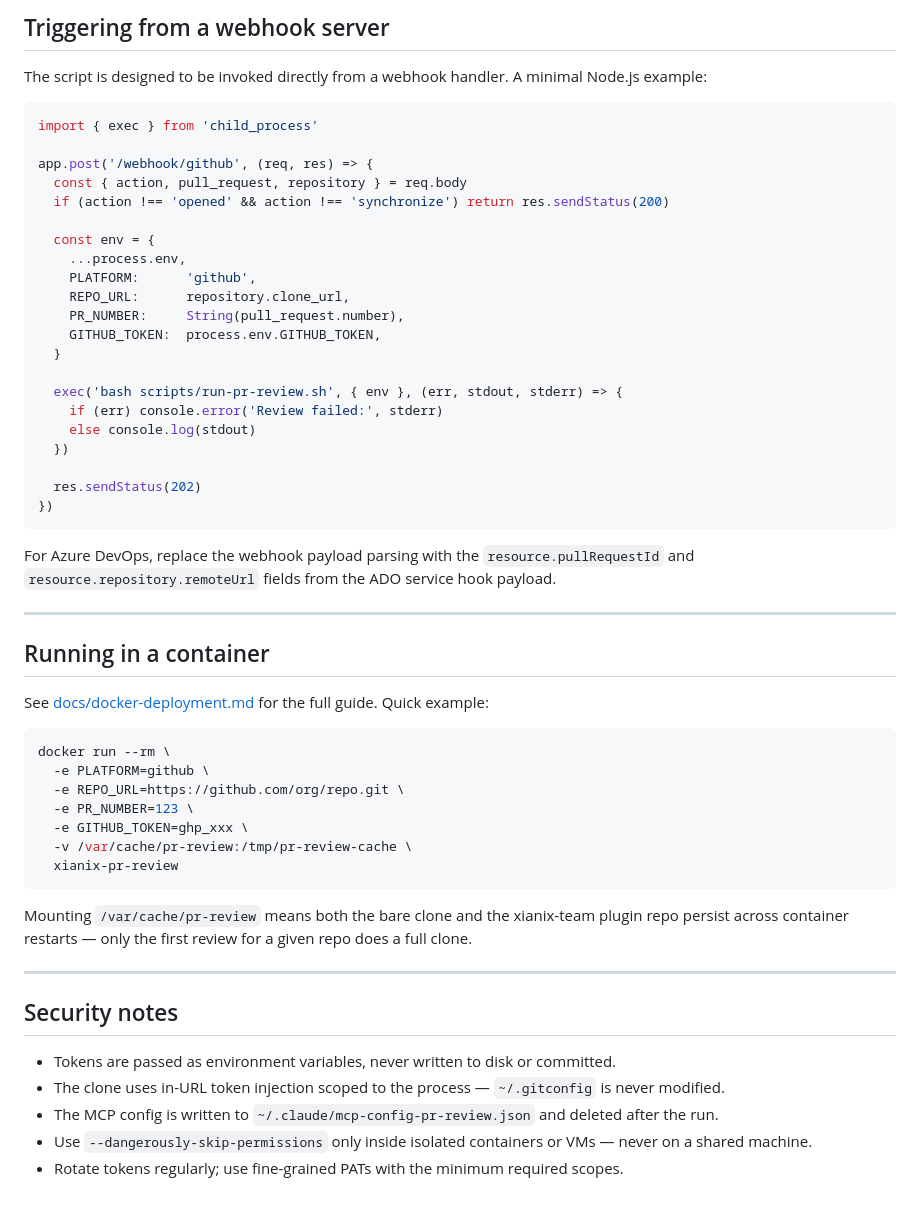
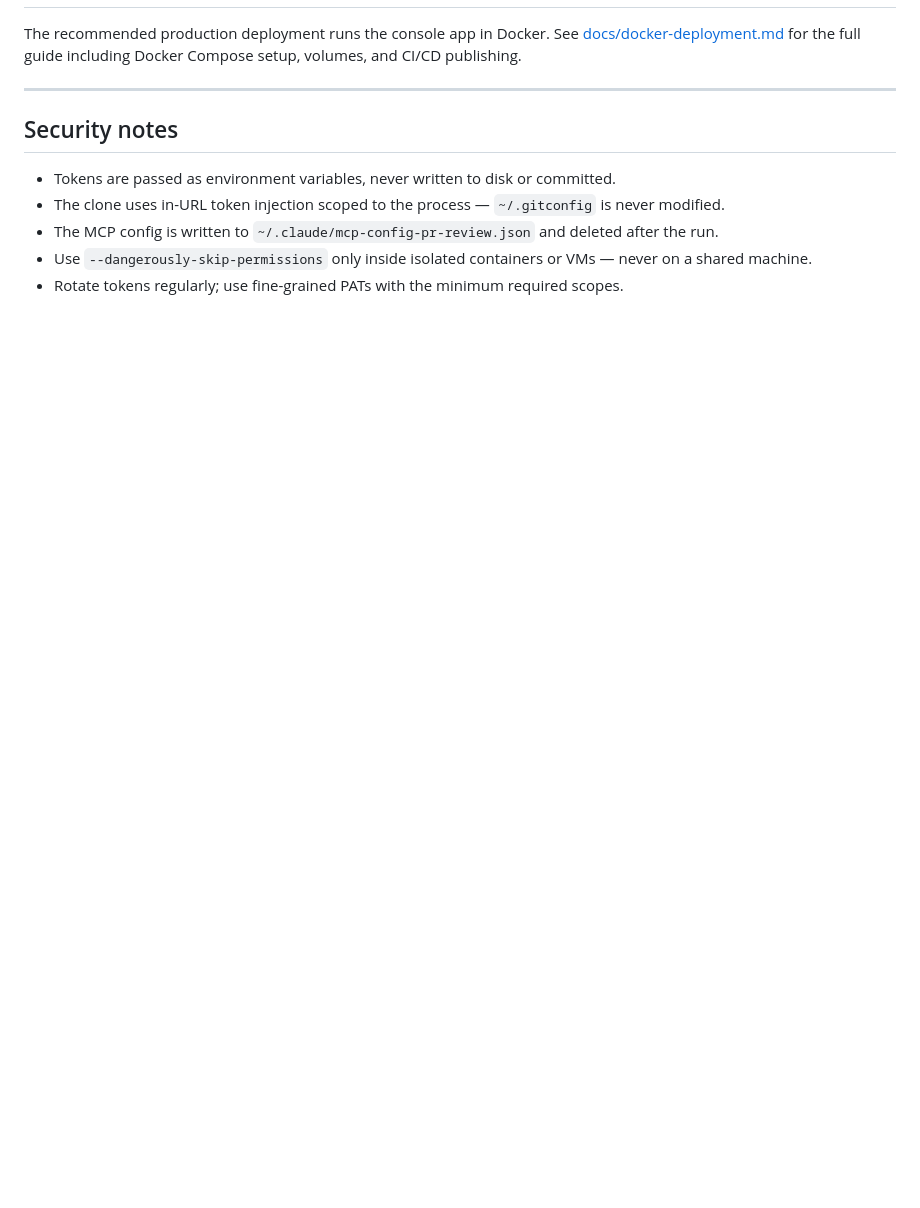
Before and after one commit to 99x/xianix-team, a Markdown page: README.md, the part around one of its changes. GitHub-like rendering; blank space fills up the shorter version.

````diff
--- a/README.md
+++ b/README.md
@@ -147,50 +177,4 @@ bash scripts/run-pr-review.sh
-## Triggering from a webhook server
-
-The script is designed to be invoked directly from a webhook handler. A minimal Node.js example:
-
-```js
-import { exec } from 'child_process'
-
-app.post('/webhook/github', (req, res) => {
-  const { action, pull_request, repository } = req.body
-  if (action !== 'opened' && action !== 'synchronize') return res.sendStatus(200)
-
-  const env = {
-    ...process.env,
-    PLATFORM:      'github',
-    REPO_URL:      repository.clone_url,
-    PR_NUMBER:     String(pull_request.number),
-    GITHUB_TOKEN:  process.env.GITHUB_TOKEN,
-  }
-
-  exec('bash scripts/run-pr-review.sh', { env }, (err, stdout, stderr) => {
-    if (err) console.error('Review failed:', stderr)
-    else console.log(stdout)
-  })
-
-  res.sendStatus(202)
-})
-```
-
-For Azure DevOps, replace the webhook payload parsing with the `resource.pullRequestId` and `resource.repository.remoteUrl` fields from the ADO service hook payload.
-
----
-
-## Running in a container
-
-See [docs/docker-deployment.md](docs/docker-deployment.md) for the full guide. Quick example:
-
-```bash
-docker run --rm \
-  -e PLATFORM=github \
-  -e REPO_URL=https://github.com/org/repo.git \
-  -e PR_NUMBER=123 \
-  -e GITHUB_TOKEN=ghp_xxx \
-  -v /var/cache/pr-review:/tmp/pr-review-cache \
-  xianix-pr-review
-```
-
-Mounting `/var/cache/pr-review` means both the bare clone and the xianix-team plugin repo persist across container restarts — only the first review for a given repo does a full clone.
+The recommended production deployment runs the console app in Docker. See [docs/docker-deployment.md](docs/docker-deployment.md) for the full guide including Docker Compose setup, volumes, and CI/CD publishing.
 
 ---
 
````
Also changed, not shown: other parts of README.md (+98 -68 lines), docs/docker-deployment.md (+35 -35 lines).
